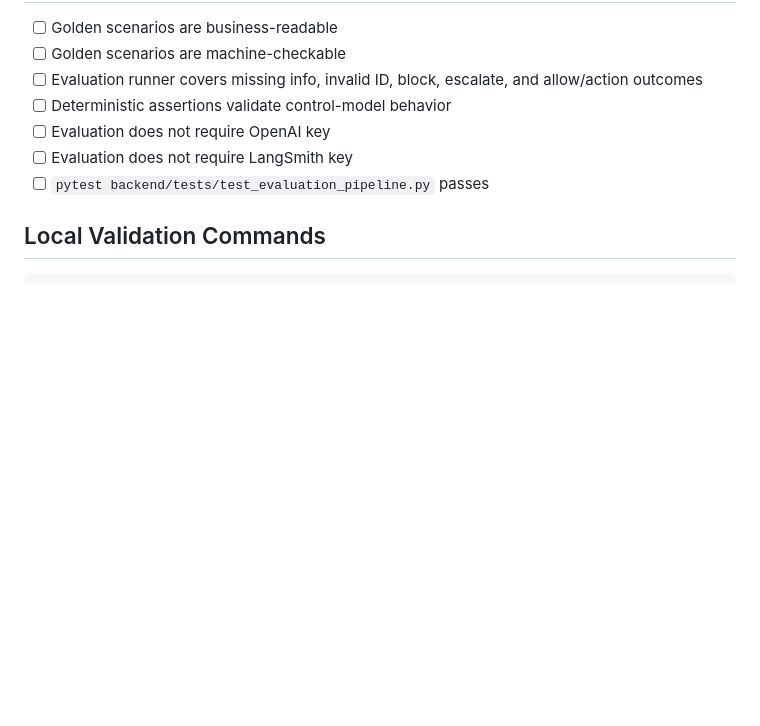
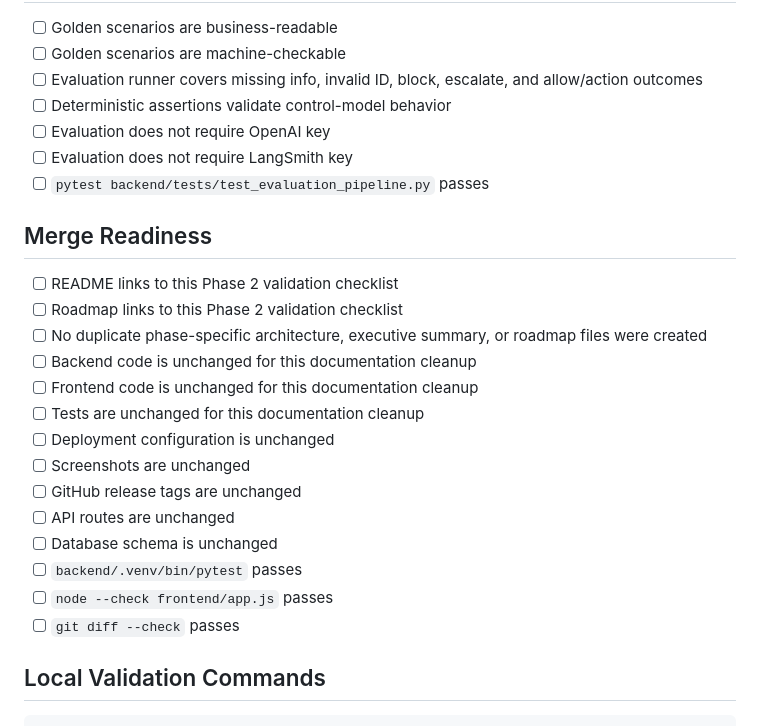
Before and after one commit to rajkasumarthi-Strideflow/LangGraph-agentic-flow, a Markdown page: docs/phase-2-validation-checklist.md, the part around the change. Drawn GitHub-style; blank space fills up the shorter version.

Commit message:
Clarify Phase 2 documentation status

````diff
--- a/docs/phase-2-validation-checklist.md
+++ b/docs/phase-2-validation-checklist.md
@@ -76,6 +76,23 @@ This checklist validates the Phase 2 development branch before merging into the
 - [ ] Evaluation does not require LangSmith key
 - [ ] `pytest backend/tests/test_evaluation_pipeline.py` passes
 
+## Merge Readiness
+
+- [ ] README links to this Phase 2 validation checklist
+- [ ] Roadmap links to this Phase 2 validation checklist
+- [ ] No duplicate phase-specific architecture, executive summary, or roadmap files were created
+- [ ] Backend code is unchanged for this documentation cleanup
+- [ ] Frontend code is unchanged for this documentation cleanup
+- [ ] Tests are unchanged for this documentation cleanup
+- [ ] Deployment configuration is unchanged
+- [ ] Screenshots are unchanged
+- [ ] GitHub release tags are unchanged
+- [ ] API routes are unchanged
+- [ ] Database schema is unchanged
+- [ ] `backend/.venv/bin/pytest` passes
+- [ ] `node --check frontend/app.js` passes
+- [ ] `git diff --check` passes
+
 ## Local Validation Commands
 
 ```bash
````
